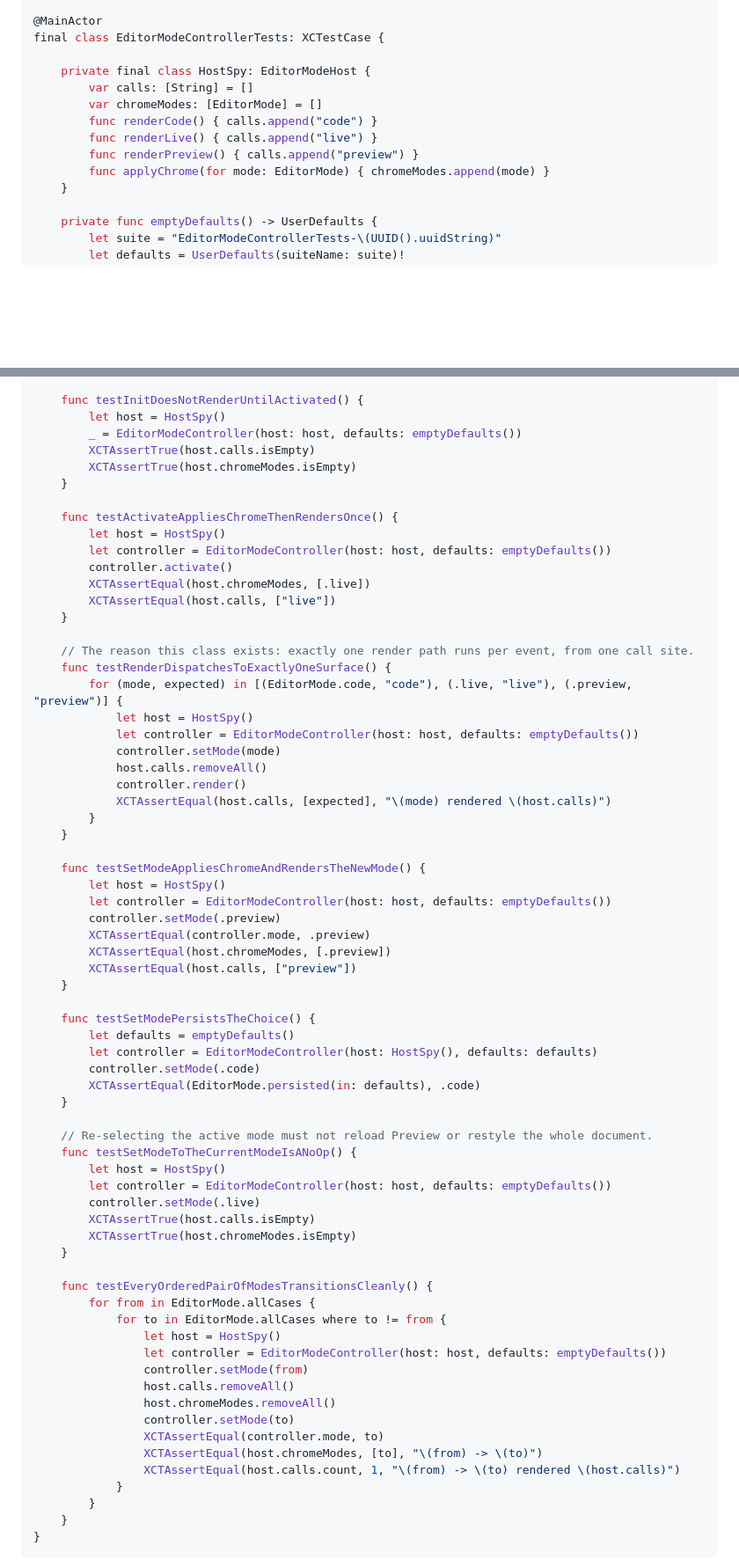
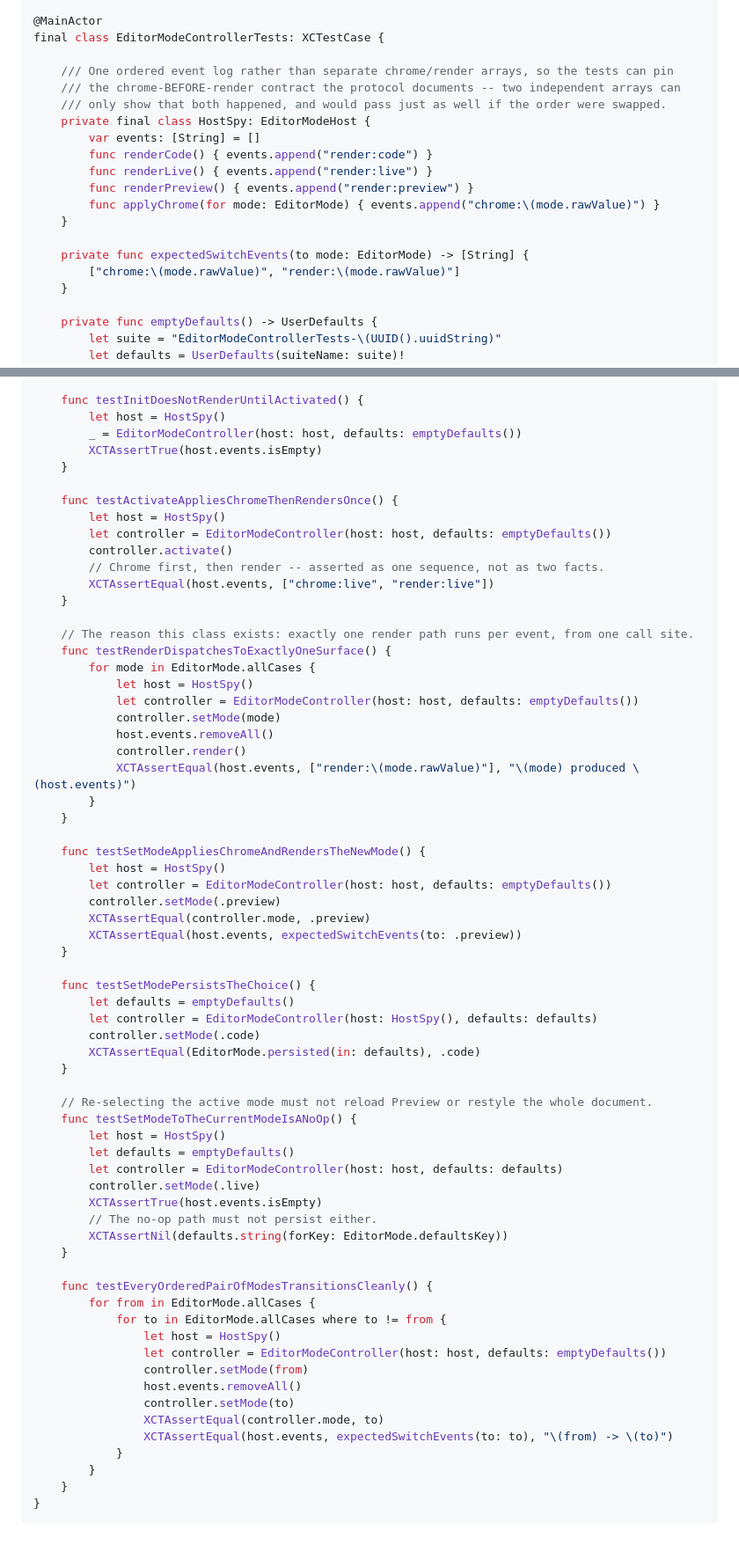
Before and after one commit to jberends/marginal, a Markdown page: plans/2026-07-29-editor-modes.md, 2 parts joined by grey strips. Shown at 88% size. GitHub-like rendering; blank space fills up the shorter version.

Commit message:
plans: pin chrome-before-render ordering in EditorModeController tests
HostSpy recorded chrome and render into two independent arrays, so the tests
could only show that both happened -- they would pass unchanged if
applyAndRender() called render() first, contradicting the protocol's own
documented contract. One ordered event log fixes it. Also asserts the no-op
path does not persist. Caught by the Task 7 review.

Co-Authored-By: Claude Opus 5 <noreply@anthropic.com>

```diff
--- a/plans/2026-07-29-editor-modes.md
+++ b/plans/2026-07-29-editor-modes.md
@@ -1247,13 +1247,19 @@ import XCTest
 @MainActor
 final class EditorModeControllerTests: XCTestCase {
 
+    /// One ordered event log rather than separate chrome/render arrays, so the tests can pin
+    /// the chrome-BEFORE-render contract the protocol documents -- two independent arrays can
+    /// only show that both happened, and would pass just as well if the order were swapped.
     private final class HostSpy: EditorModeHost {
-        var calls: [String] = []
-        var chromeModes: [EditorMode] = []
-        func renderCode() { calls.append("code") }
-        func renderLive() { calls.append("live") }
-        func renderPreview() { calls.append("preview") }
-        func applyChrome(for mode: EditorMode) { chromeModes.append(mode) }
+        var events: [String] = []
+        func renderCode() { events.append("render:code") }
+        func renderLive() { events.append("render:live") }
+        func renderPreview() { events.append("render:preview") }
+        func applyChrome(for mode: EditorMode) { events.append("chrome:\(mode.rawValue)") }
+    }
+
+    private func expectedSwitchEvents(to mode: EditorMode) -> [String] {
+        ["chrome:\(mode.rawValue)", "render:\(mode.rawValue)"]
     }
 
     private func emptyDefaults() -> UserDefaults {
@@ -1273,27 +1279,26 @@ final class EditorModeControllerTests: XCTestCase {
     func testInitDoesNotRenderUntilActivated() {
         let host = HostSpy()
         _ = EditorModeController(host: host, defaults: emptyDefaults())
-        XCTAssertTrue(host.calls.isEmpty)
-        XCTAssertTrue(host.chromeModes.isEmpty)
+        XCTAssertTrue(host.events.isEmpty)
     }
 
     func testActivateAppliesChromeThenRendersOnce() {
         let host = HostSpy()
         let controller = EditorModeController(host: host, defaults: emptyDefaults())
         controller.activate()
-        XCTAssertEqual(host.chromeModes, [.live])
-        XCTAssertEqual(host.calls, ["live"])
+        // Chrome first, then render -- asserted as one sequence, not as two facts.
+        XCTAssertEqual(host.events, ["chrome:live", "render:live"])
     }
 
     // The reason this class exists: exactly one render path runs per event, from one call site.
     func testRenderDispatchesToExactlyOneSurface() {
-        for (mode, expected) in [(EditorMode.code, "code"), (.live, "live"), (.preview, "preview")] {
+        for mode in EditorMode.allCases {
             let host = HostSpy()
             let controller = EditorModeController(host: host, defaults: emptyDefaults())
             controller.setMode(mode)
-            host.calls.removeAll()
+            host.events.removeAll()
             controller.render()
-            XCTAssertEqual(host.calls, [expected], "\(mode) rendered \(host.calls)")
+            XCTAssertEqual(host.events, ["render:\(mode.rawValue)"], "\(mode) produced \(host.events)")
         }
     }
 
@@ -1302,8 +1307,7 @@ final class EditorModeControllerTests: XCTestCase {
         let controller = EditorModeController(host: host, defaults: emptyDefaults())
         controller.setMode(.preview)
         XCTAssertEqual(controller.mode, .preview)
-        XCTAssertEqual(host.chromeModes, [.preview])
-        XCTAssertEqual(host.calls, ["preview"])
+        XCTAssertEqual(host.events, expectedSwitchEvents(to: .preview))
     }
 
     func testSetModePersistsTheChoice() {
@@ -1316,10 +1320,12 @@ final class EditorModeControllerTests: XCTestCase {
     // Re-selecting the active mode must not reload Preview or restyle the whole document.
     func testSetModeToTheCurrentModeIsANoOp() {
         let host = HostSpy()
-        let controller = EditorModeController(host: host, defaults: emptyDefaults())
+        let defaults = emptyDefaults()
+        let controller = EditorModeController(host: host, defaults: defaults)
         controller.setMode(.live)
-        XCTAssertTrue(host.calls.isEmpty)
-        XCTAssertTrue(host.chromeModes.isEmpty)
+        XCTAssertTrue(host.events.isEmpty)
+        // The no-op path must not persist either.
+        XCTAssertNil(defaults.string(forKey: EditorMode.defaultsKey))
     }
 
     func testEveryOrderedPairOfModesTransitionsCleanly() {
@@ -1328,12 +1334,10 @@ final class EditorModeControllerTests: XCTestCase {
                 let host = HostSpy()
                 let controller = EditorModeController(host: host, defaults: emptyDefaults())
                 controller.setMode(from)
-                host.calls.removeAll()
-                host.chromeModes.removeAll()
+                host.events.removeAll()
                 controller.setMode(to)
                 XCTAssertEqual(controller.mode, to)
-                XCTAssertEqual(host.chromeModes, [to], "\(from) -> \(to)")
-                XCTAssertEqual(host.calls.count, 1, "\(from) -> \(to) rendered \(host.calls)")
+                XCTAssertEqual(host.events, expectedSwitchEvents(to: to), "\(from) -> \(to)")
             }
         }
     }
```
